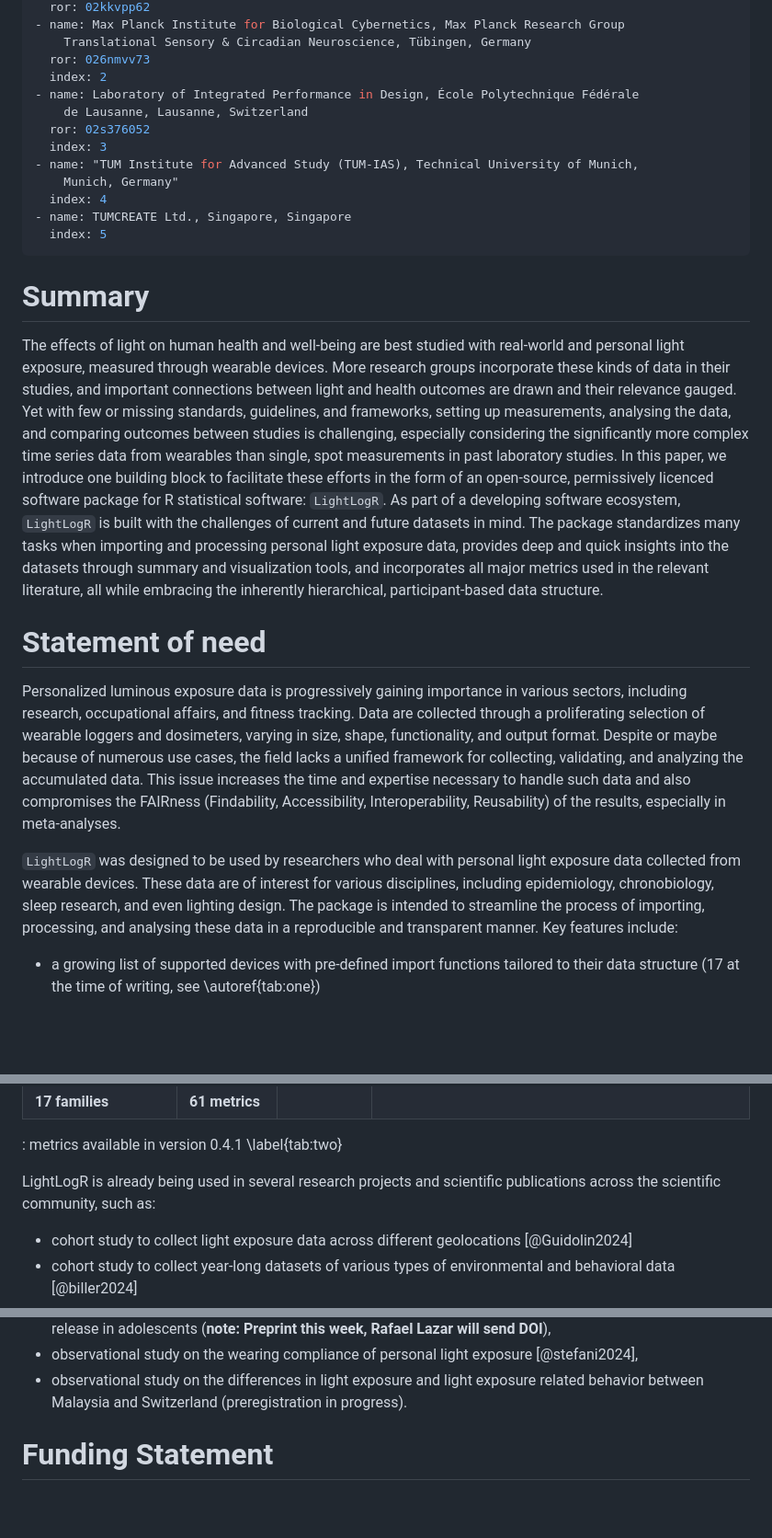
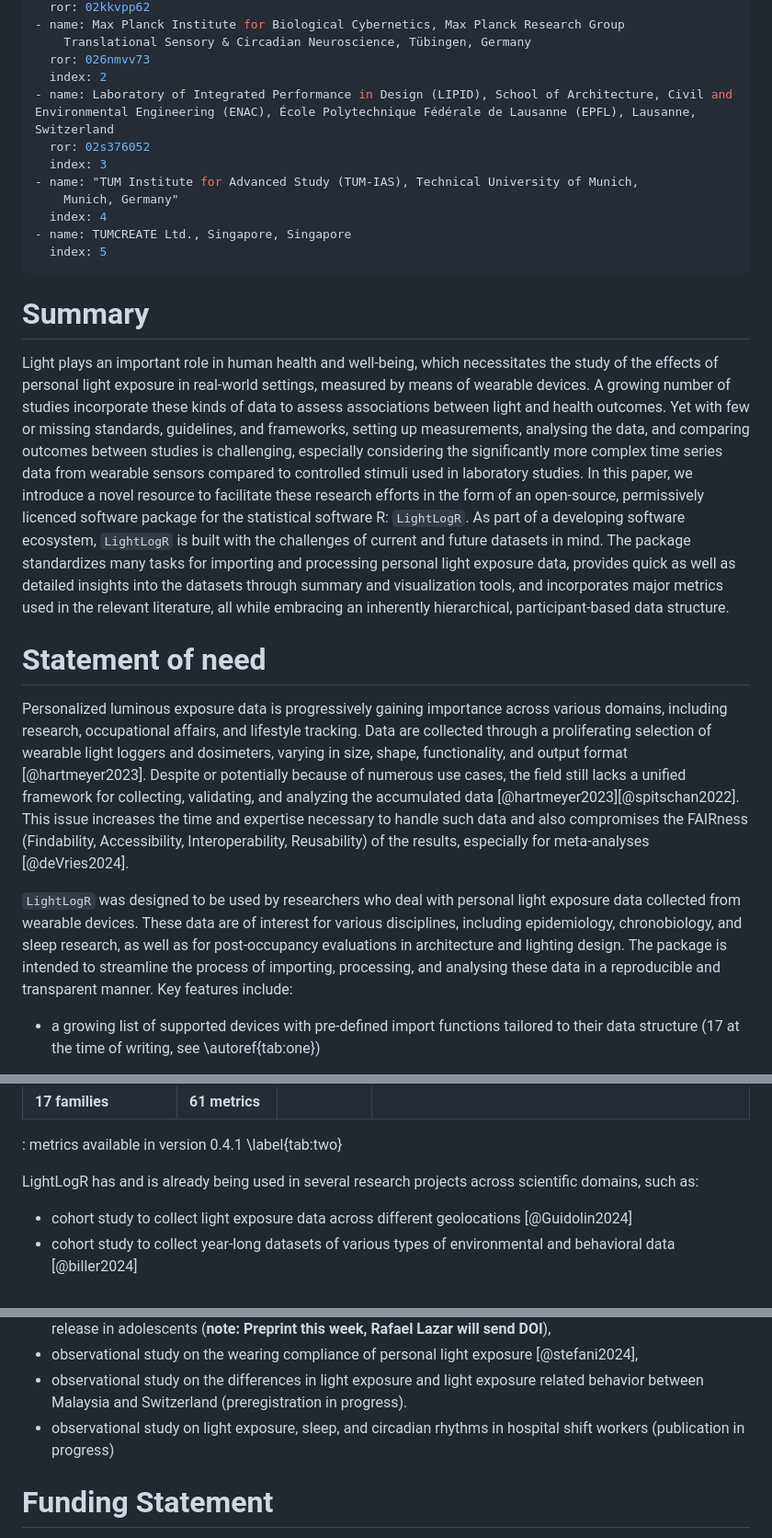
Before and after one commit to tscnlab/LightLogR, a Markdown page: paper/paper.md, 3 parts joined by grey strips. Shown at 92% size. Drawn GitHub-style; blank space fills up the shorter version.

```diff
--- a/paper/paper.md
+++ b/paper/paper.md
@@ -39,8 +39,7 @@ affiliations:
     Translational Sensory & Circadian Neuroscience, Tübingen, Germany
   ror: 026nmvv73
   index: 2
-- name: Laboratory of Integrated Performance in Design, École Polytechnique Fédérale
-    de Lausanne, Lausanne, Switzerland
+- name: Laboratory of Integrated Performance in Design (LIPID), School of Architecture, Civil and Environmental Engineering (ENAC), École Polytechnique Fédérale de Lausanne (EPFL), Lausanne, Switzerland
   ror: 02s376052
   index: 3
 - name: "TUM Institute for Advanced Study (TUM-IAS), Technical University of Munich,
@@ -52,45 +51,44 @@ affiliations:
 
 # Summary
 
-The effects of light on human health and well-being are best studied
-with real-world and personal light exposure, measured through wearable
-devices. More research groups incorporate these kinds of data in their
-studies, and important connections between light and health outcomes are
-drawn and their relevance gauged. Yet with few or missing standards,
-guidelines, and frameworks, setting up measurements, analysing the data,
+Light plays an important role in human health and well-being, which
+necessitates the study of the effects of personal light exposure in real-world
+settings, measured by means of wearable devices. A growing number of studies incorporate
+these kinds of data to assess associations between light and health outcomes.
+Yet with few or missing standards, guidelines, and frameworks, setting up measurements, analysing the data,
 and comparing outcomes between studies is challenging, especially
 considering the significantly more complex time series data from
-wearables than single, spot measurements in past laboratory studies. In
-this paper, we introduce one building block to facilitate these efforts
+wearable sensors compared to controlled stimuli used in laboratory studies. In
+this paper, we introduce a novel resource to facilitate these research efforts
 in the form of an open-source, permissively licenced software package
-for R statistical software: `LightLogR`. As part of a developing
+for the statistical software R: `LightLogR`. As part of a developing
 software ecosystem, `LightLogR` is built with the challenges of current
-and future datasets in mind. The package standardizes many tasks when
-importing and processing personal light exposure data, provides deep and
-quick insights into the datasets through summary and visualization
-tools, and incorporates all major metrics used in the relevant
-literature, all while embracing the inherently hierarchical,
+and future datasets in mind. The package standardizes many tasks for
+importing and processing personal light exposure data, provides
+quick as well as detailed insights into the datasets through summary and visualization
+tools, and incorporates major metrics used in the relevant
+literature, all while embracing an inherently hierarchical,
 participant-based data structure.
 
 # Statement of need
 
 Personalized luminous exposure data is progressively gaining importance
-in various sectors, including research, occupational affairs, and
-fitness tracking. Data are collected through a proliferating selection
-of wearable loggers and dosimeters, varying in size, shape,
-functionality, and output format. Despite or maybe because of numerous
-use cases, the field lacks a unified framework for collecting,
-validating, and analyzing the accumulated data. This issue increases the
-time and expertise necessary to handle such data and also compromises
+across various domains, including research, occupational affairs, and
+lifestyle tracking. Data are collected through a proliferating selection
+of wearable light loggers and dosimeters, varying in size, shape,
+functionality, and output format [@hartmeyer2023]. Despite or potentially because of numerous
+use cases, the field still lacks a unified framework for collecting,
+validating, and analyzing the accumulated data [@hartmeyer2023][@spitschan2022].
+This issue increases the time and expertise necessary to handle such data and also compromises
 the FAIRness (Findability, Accessibility, Interoperability, Reusability)
-of the results, especially in meta-analyses.
+of the results, especially for meta-analyses [@deVries2024].
 
 `LightLogR` was designed to be used by researchers who deal with
 personal light exposure data collected from wearable devices. These data
 are of interest for various disciplines, including epidemiology,
-chronobiology, sleep research, and even lighting design. The package is
-intended to streamline the process of importing, processing, and
-analysing these data in a reproducible and transparent manner. Key
+chronobiology, and sleep research, as well as for post-occupancy evaluations in
+architecture and lighting design. The package is intended to streamline the process of importing,
+processing, and analysing these data in a reproducible and transparent manner. Key
 features include:
 
 -   a growing list of supported devices with pre-defined import
@@ -164,8 +162,7 @@ publication-ready results.
 
 : metrics available in version 0.4.1 \label{tab:two}
 
-LightLogR is already being used in several research projects and
-scientific publications across the scientific community, such as:
+LightLogR has and is already being used in several research projects across scientific domains, such as:
 
 -   cohort study to collect light exposure data across different
     geolocations [@Guidolin2024]
@@ -186,6 +183,7 @@ scientific publications across the scientific community, such as:
 -   observational study on the differences in light exposure and light
     exposure related behavior between Malaysia and Switzerland
     (preregistration in progress).
+-   observational study on light exposure, sleep, and circadian rhythms in hospital shift workers (publication in progress)
 
 # Funding Statement
 
```
